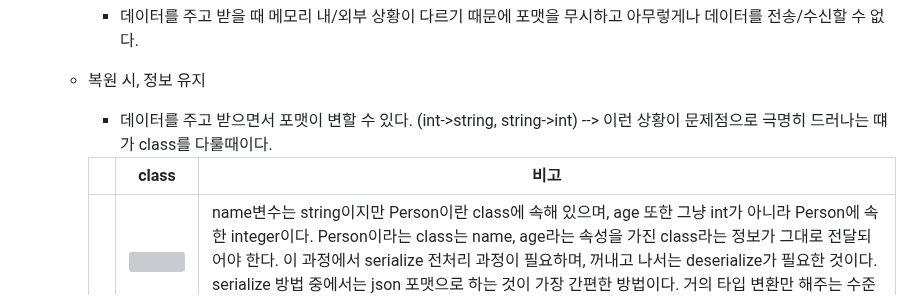
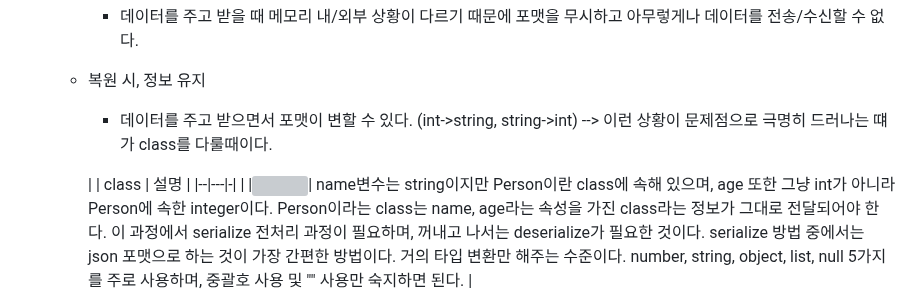
Before and after one commit to FutureMaker0/Django_REST_framework, a Markdown page: README.md, the part around the change. GitHub-like rendering; grey boxes are pictures that could not be loaded.

```diff
--- a/README.md
+++ b/README.md
@@ -75,6 +75,6 @@ ModelViewSet = CreateAPIView + DestroyAPIView + ListAPIView + RetrieveAPIView +
         - 데이터를 주고 받으면서 포맷이 변할 수 있다. (int->string, string->int)
         --> 이런 상황이 문제점으로 극명히 드러나는 떄가 class를 다룰때이다.
 
-        | | class | 비고 |
-        |--|---|---|
+        | | class | 설명 |
+        |--|---|*-*|
         |  |<img width="163" src="https://github.com/FutureMaker0/Django_REST_framework/assets/120623320/85f4ad27-deef-4a50-b4a2-c5b8cc053270">| name변수는 string이지만 Person이란 class에 속해 있으며, age 또한 그냥 int가 아니라 Person에 속한 integer이다. Person이라는 class는 name, age라는 속성을 가진 class라는 정보가 그대로 전달되어야 한다. 이 과정에서 serialize 전처리 과정이 필요하며, 꺼내고 나서는 deserialize가 필요한 것이다. serialize 방법 중에서는 json 포맷으로 하는 것이 가장 간편한 방법이다. 거의 타입 변환만 해주는 수준이다. number, string, object, list, null 5가지를 주로 사용하며, 중괄호 사용 및 "" 사용만 숙지하면 된다. |
```
